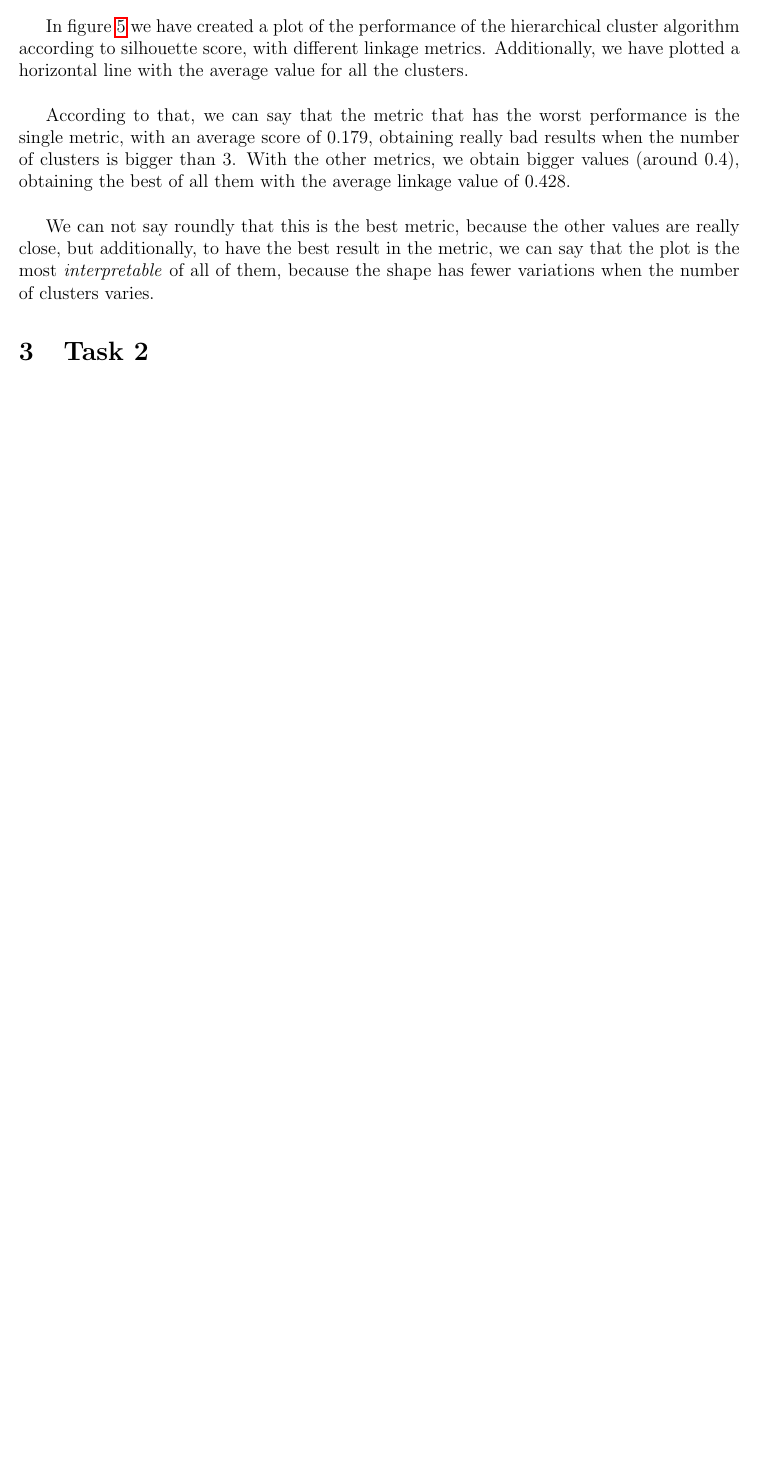
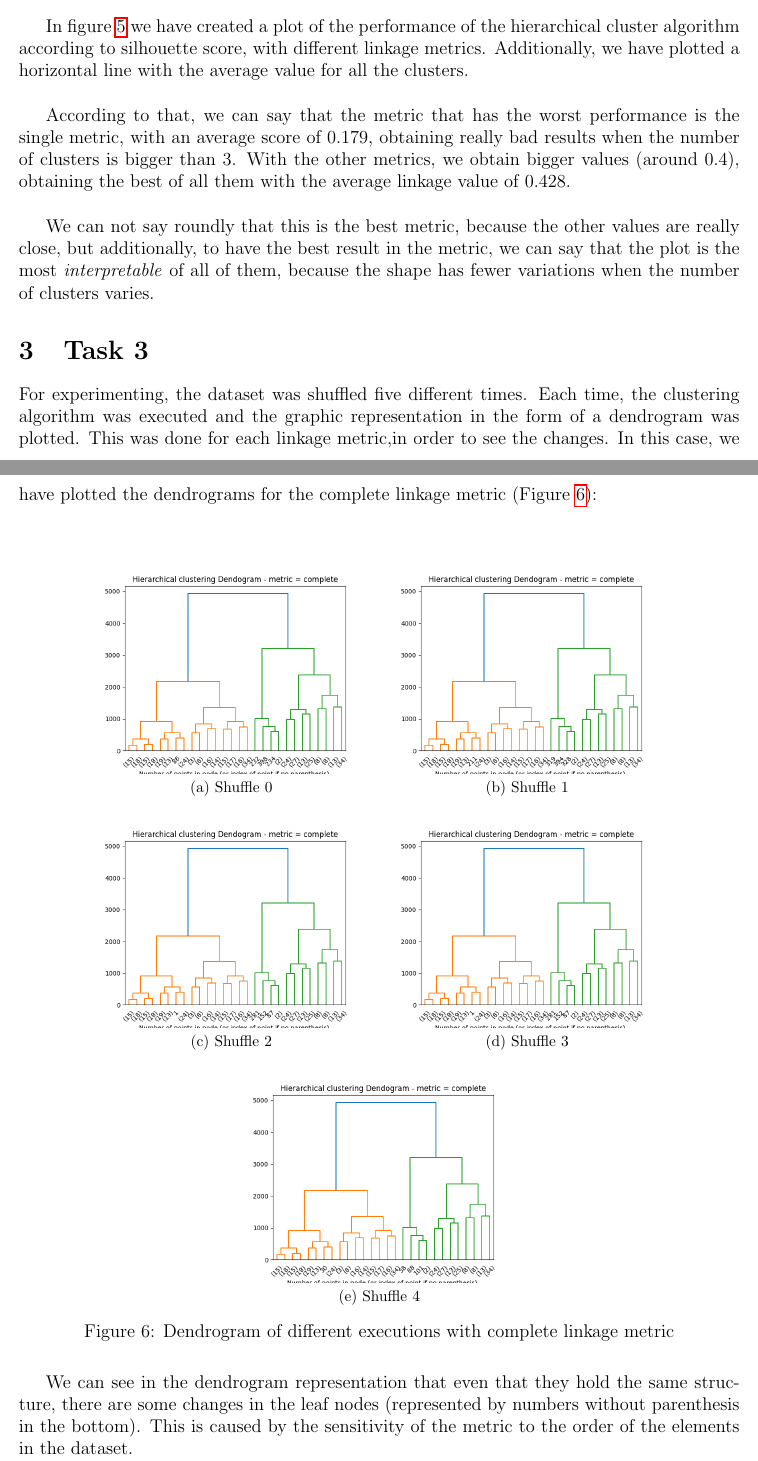
Before and after one commit to CristianAbrante/data-mining-assignments, a LaTeX problem sheet (assignment-1/report/report.tex): part of page 5 of 6 before the commit and two parts of pages 5 and 6 of 8 after it, the two joined at a grey line, cut so that both start at the same text, the shorter picture padded with empty space. Compiled offline with pdfLaTeX.

Commit message:
Task 3 finished

```diff
--- a/assignment-1/report/report.tex
+++ b/assignment-1/report/report.tex
@@ -186,3 +186,31 @@ According to that, we can say that the metric that has the worst performance is
 
 We can not say roundly that this is the best metric, because the other values are really close, but additionally, to have the best result in the metric, we can say that the plot is the most \textit{interpretable} of all of them, because the shape has fewer variations when the number of clusters varies.
 
+\section{Task 3}
+
+For experimenting, the dataset was shuffled five different times. Each time, the clustering algorithm was executed and the graphic representation in the form of a dendrogram was plotted. This was done for each linkage metric,in order to see the changes. In this case, we have plotted the dendrograms for the complete linkage metric (Figure \ref{fig:dendro-complete-linkage}):\\
+
+\begin{figure}[H]
+\centering
+\subfloat[Shuffle 0]{
+  \includegraphics[width=65mm]{assignment-1/plots/task-3/dendogram-complete-0.png}
+}
+\subfloat[Shuffle 1]{
+  \includegraphics[width=65mm]{assignment-1/plots/task-3/dendogram-complete-1.png}
+}
+\hspace{0mm}
+\subfloat[Shuffle 2]{
+  \includegraphics[width=65mm]{assignment-1/plots/task-3/dendogram-complete-3.png}
+}
+\subfloat[Shuffle 3]{
+  \includegraphics[width=65mm]{assignment-1/plots/task-3/dendogram-complete-3.png}
+}
+\hspace{0mm}
+\subfloat[Shuffle 4]{
+  \includegraphics[width=65mm]{assignment-1/plots/task-3/dendogram-complete-4.png}
+}
+\caption{Dendrogram of different executions with complete linkage metric}
+\label{fig:dendro-complete-linkage}
+\end{figure}
+
+We can see in the dendrogram representation that even that they hold the same structure, there are some changes in the leaf nodes (represented by numbers without parenthesis in the bottom). This is caused by the sensitivity of the metric to the order of the elements in the dataset.\\
```
Also changed, not shown: assignment-1/report/report.tex (16 more changed lines).
